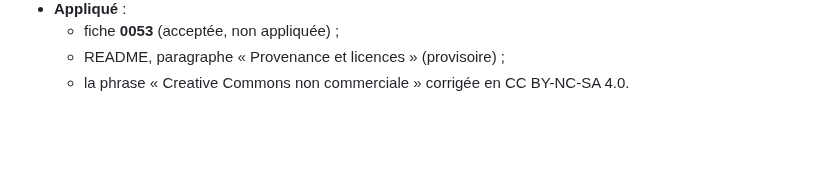
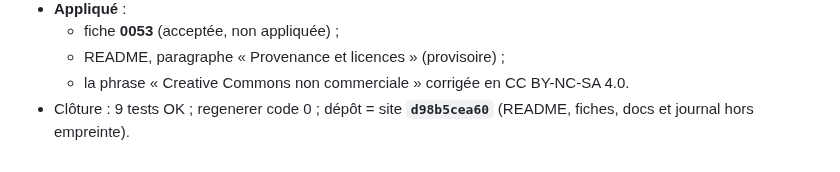
Before and after one commit to sodigitaljeremy/YXOR, a Markdown page: journal/2026-09-30.md, the part around the change. Rendered like a GitHub page; blank space fills up the shorter version.

Commit message:
Contrôle de publication — clôture : dépôt = site (d98b5cea60), 9 tests OK
Co-Authored-By: Claude Opus 5.5 <noreply@anthropic.com>

```diff
--- a/journal/2026-09-30.md
+++ b/journal/2026-09-30.md
@@ -2105,3 +2105,4 @@ visibilité n'est pas changée ici**, c'est à Jeremy de le faire. Rapport :
   - README, paragraphe « Provenance et licences » (provisoire) ;
   - la phrase « Creative Commons non commerciale » corrigée en
     CC BY-NC-SA 4.0.
+- Clôture : 9 tests OK ; regenerer code 0 ; dépôt = site **`d98b5cea60`** (README, fiches, docs et journal hors empreinte).
```
